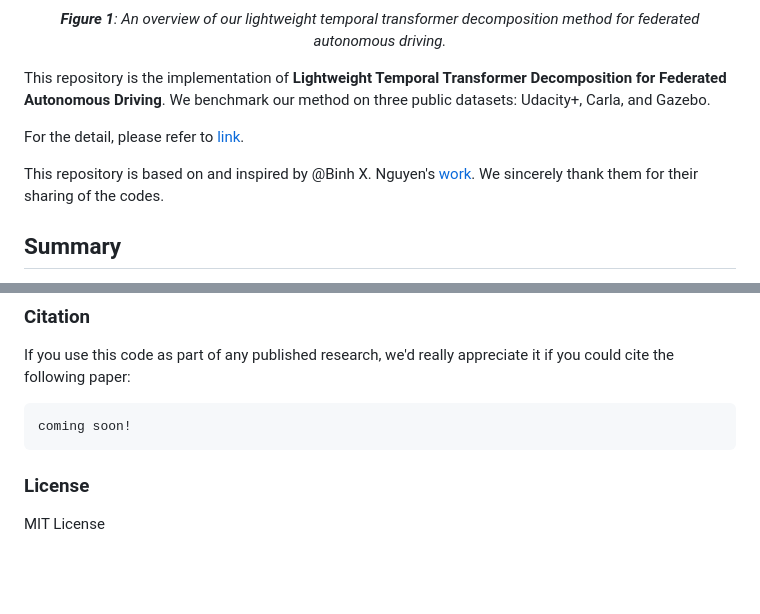
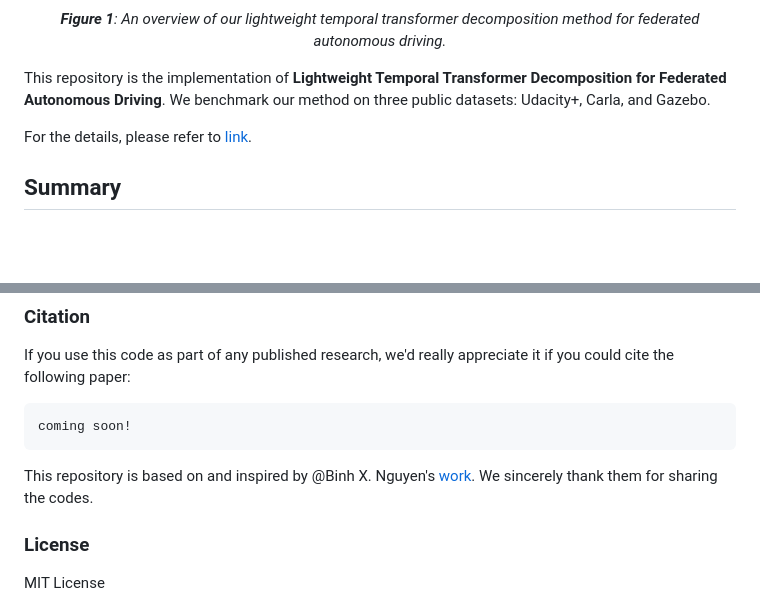
Before and after one commit to aioz-ai/IROS2025_LTFed, a Markdown page: README.md, 2 parts joined by grey strips. Rendered like a GitHub page; blank space fills up the shorter version.

Commit message:
update: rearrange some contents.

````diff
--- a/README.md
+++ b/README.md
@@ -7,9 +7,7 @@
 
 This repository is the implementation of **Lightweight Temporal Transformer Decomposition for Federated Autonomous Driving**. We benchmark our method on three public datasets: Udacity+, Carla, and Gazebo.
 
-For the detail, please refer to [link](https://arxiv.org/abs/2506.23523).
-
-This repository is based on and inspired by @Binh X. Nguyen's [work](https://github.com/aioz-ai/CDL). We sincerely thank them for their sharing of the codes.
+For the details, please refer to [link](https://arxiv.org/abs/2506.23523).
 
 ## Summary
 
@@ -96,6 +94,8 @@ If you use this code as part of any published research, we'd really appreciate i
 coming soon!
 ```
 
+This repository is based on and inspired by @Binh X. Nguyen's [work](https://github.com/aioz-ai/CDL). We sincerely thank them for sharing the codes.
+
 ### License
 
 MIT License
````
